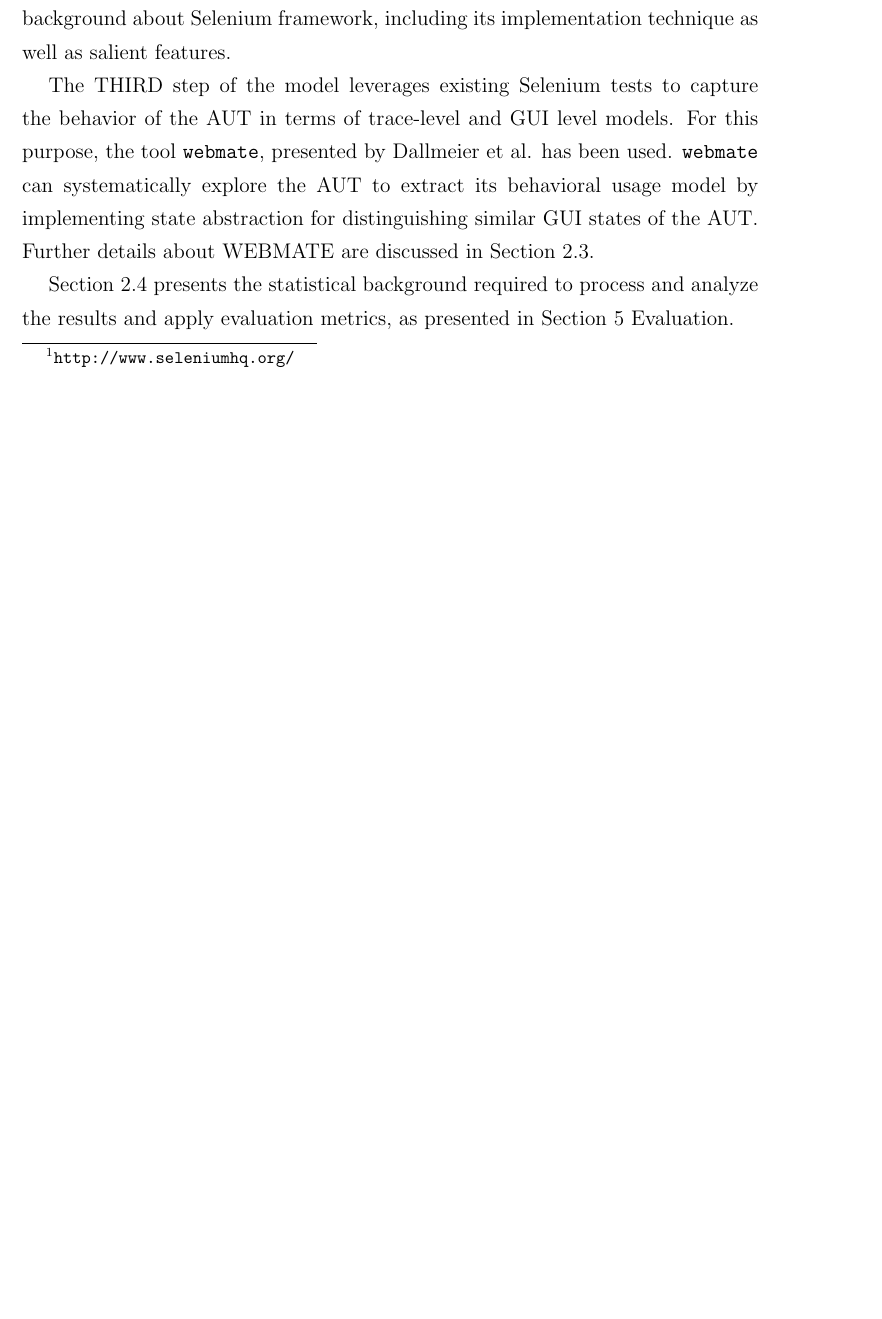
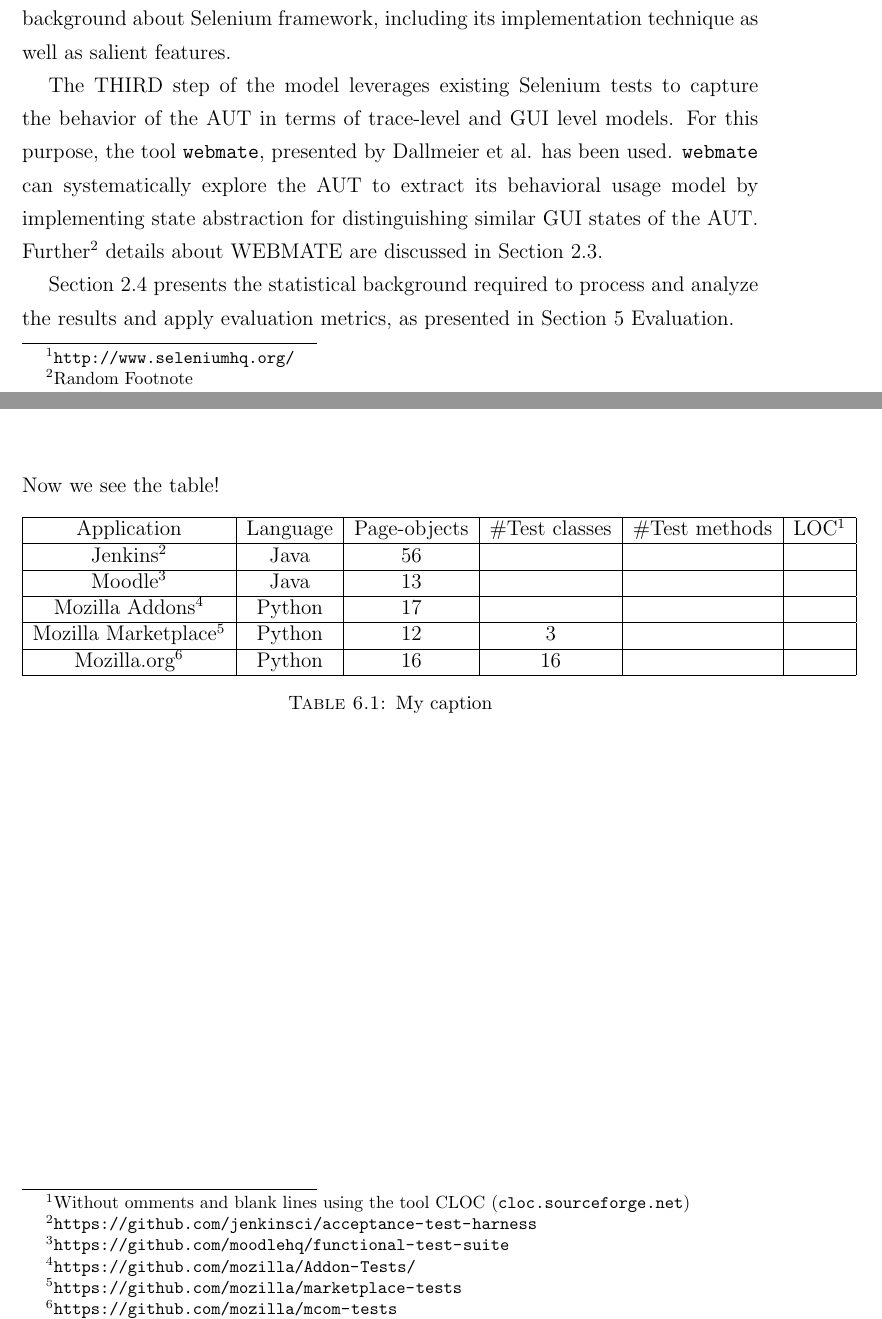
Before and after one commit to adini121/penulti, a LaTeX thesis (main.tex, which reads Chapters/Background.tex, Chapters/Evaluation.tex): part of page 9 of 24 before the commit and two parts of pages 9 and 20 of 24 after it, the two joined at a grey line, cut so that both start at the same text, the shorter picture padded with empty space. Compiled offline with pdfLaTeX.

Commit message:
After adding evaluation table + done with header pages

```diff
--- a/Chapters/Background.tex
+++ b/Chapters/Background.tex
@@ -10,7 +10,7 @@ As majority of web applications' functionality is accessed through the GUI layer
 
 In recent years, Selenium\footnote{\url{http://www.seleniumhq.org/}} has been a popular browser test automation tool of choice among software developers and testers. Section 2.2 gives the necessary background about Selenium framework, including its implementation technique as well as salient features.
 
-The THIRD step of the model leverages existing Selenium tests to capture the behavior of the AUT in terms of trace-level and GUI level models. For this purpose, the tool \texttt{webmate}, presented by Dallmeier et al. has been used. \texttt{webmate} can systematically explore the AUT to extract its behavioral usage model by implementing state abstraction for distinguishing similar GUI states of the AUT. Further details about WEBMATE are discussed in Section 2.3.
+The THIRD step of the model leverages existing Selenium tests to capture the behavior of the AUT in terms of trace-level and GUI level models. For this purpose, the tool \texttt{webmate}, presented by Dallmeier et al. has been used. \texttt{webmate} can systematically explore the AUT to extract its behavioral usage model by implementing state abstraction for distinguishing similar GUI states of the AUT. Further\footnote{Random Footnote} details about WEBMATE are discussed in Section 2.3.
 
 Section 2.4 presents the statistical background required to process and analyze the results and apply evaluation metrics, as presented in Section 5 Evaluation.
 
--- a/Chapters/Evaluation.tex
+++ b/Chapters/Evaluation.tex
@@ -2,4 +2,28 @@
 
 \label{Chapter6} % For referencing the chapter elsewhere, use \ref{Chapter1}
 
-\lhead{Chapter 6. \emph{Approach and Evaluation}}
+\lhead{Chapter 6. \emph{Evaluation}}
+Now we see the table!
+
+\begin{savenotes}
+\begin{table}[h!]
+\centering
+\begin{tabular}{|c|c|c|c|c|c|}
+\hline
+Application&  Language&  Page-objects&  \#Test classes&  \#Test methods&  LOC\footnote{Without omments and blank lines using the tool CLOC (\url{cloc.sourceforge.net})}  \\
+\hline
+ Jenkins\footnote{\url{https://github.com/jenkinsci/acceptance-test-harness}}&  Java&56&  &  &    \\
+\hline
+Moodle\footnote{\url{https://github.com/moodlehq/functional-test-suite}}&  Java&  13&  &  &    \\
+\hline
+Mozilla Addons\footnote{\url{https://github.com/mozilla/Addon-Tests/}} &  Python&  17&  &  &    \\
+\hline
+Mozilla Marketplace\footnote{\url{https://github.com/mozilla/marketplace-tests}} &  Python&  12&  3&  &  \\
+\hline
+Mozilla.org\footnote{\url{https://github.com/mozilla/mcom-tests}} &  Python&  16&  16&  &   \\
+\hline
+\end{tabular}
+\caption{My caption}
+\label{my-label}
+\end{table}
+\end{savenotes}
--- a/main.tex
+++ b/main.tex
@@ -27,6 +27,7 @@
 
 \documentclass[12pt, a4paper, oneside]{Thesis} % Paper size, default font size and one-sided paper
 \usepackage{pdfpages}
+\usepackage{footnote}
 \graphicspath{{./Pictures/}} % Specifies the directory where pictures are stored
 \usepackage[utf8]{inputenc}
 \usepackage[square, numbers, comma, sort&compress]{natbib} % Use the natbib reference package - read up on this to edit the reference style; if you want text (e.g. Smith et al., 2012) for the in-text references (instead of numbers), remove 'numbers'
```
Also changed, not shown: Chapters/Robustness.tex (+1 -1 lines), Chapters/Background.tex (2 more changed lines), main.tex (2 more changed lines).
